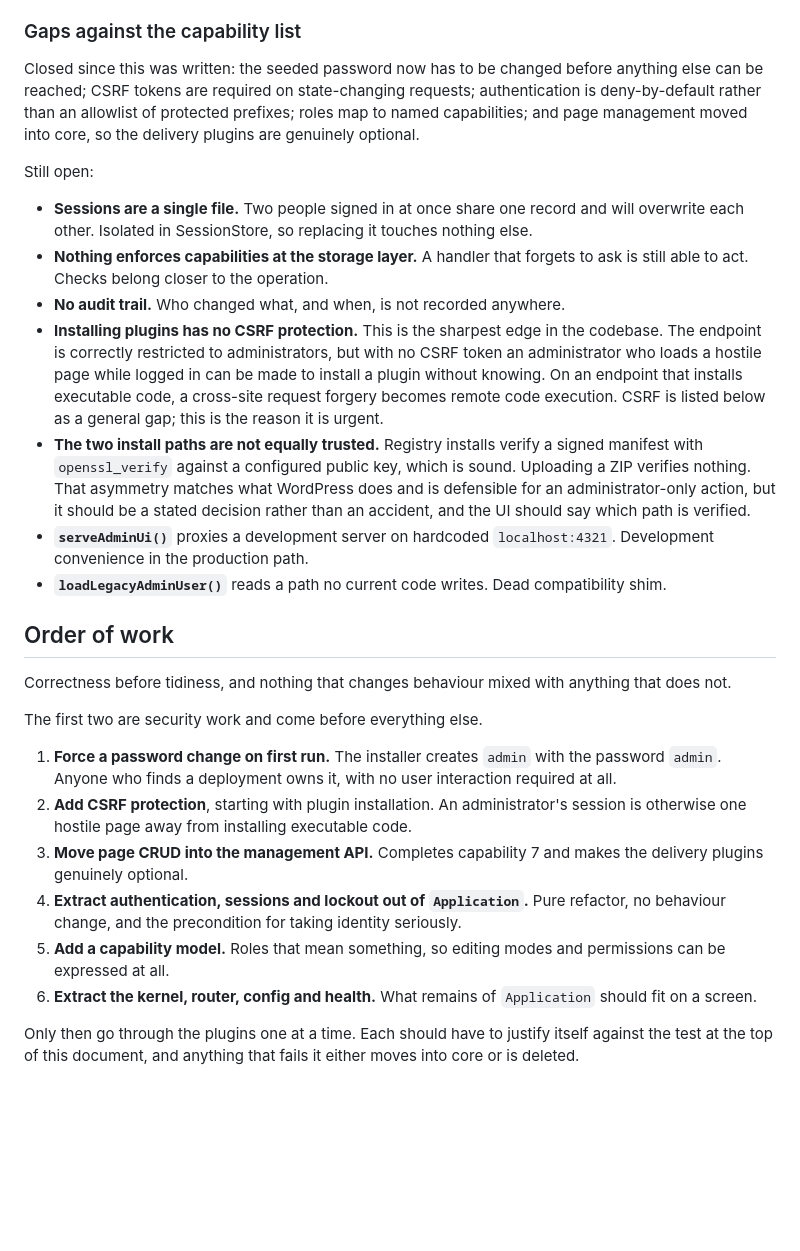
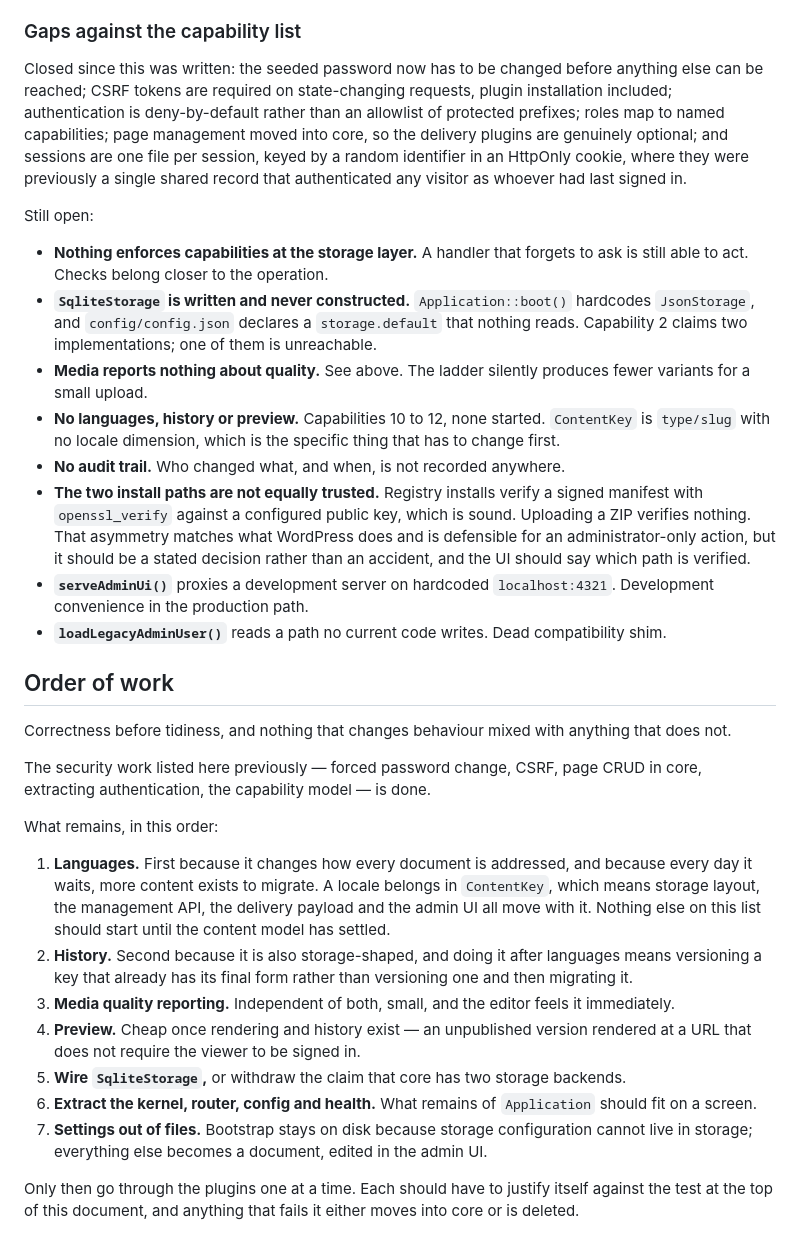
Before and after one commit to felixgeelhaar/click-cms, a Markdown page: docs/core.md, the part around one of its changes. GitHub-like rendering; blank space fills up the shorter version.

Commit message:
docs: settle core at twelve capabilities, and make media quality core's job
Languages, history and preview join the capability list. The argument is not
that they are important — plenty of important things are plugins — but that
each is structural. A locale has to live in the key every document is addressed
by; history is a property of how documents are stored; preview needs the
renderer core already owns. None can be supplied from above, and each costs
more the longer it waits. Languages costs the most, and the driving customer is
bilingual.

Media quality reporting is folded into media rather than added beside it. The
ladder never upscales, so a small upload quietly produces fewer variants: a
1022-pixel file uploaded during testing produced one, and nothing said why or
what it would look like on a dense display. That is the failure mode "failure is
visible" exists to rule out, so the remedy belongs next to the ladder that
causes it. Warn, never refuse — a logo that must ship today beats a warning that
blocks it.

Also corrects claims that had gone stale: sessions are no longer a single shared
file, plugin installation is no longer without CSRF, and SqliteStorage is
recorded as written but never constructed, which is the honest state of a
capability that claims two backends.

Claude-Session: https://claude.ai/code/session_01BWxWBDECJKQm7RxZRAKn7g

```diff
--- a/docs/core.md
+++ b/docs/core.md
@@ -126,24 +167,27 @@ is now visible rather than tangled with authentication.
 
 Closed since this was written: the seeded password now has to be changed before
 anything else can be reached; CSRF tokens are required on state-changing
-requests; authentication is deny-by-default rather than an allowlist of
-protected prefixes; roles map to named capabilities; and page management moved
-into core, so the delivery plugins are genuinely optional.
+requests, plugin installation included; authentication is deny-by-default rather
+than an allowlist of protected prefixes; roles map to named capabilities; page
+management moved into core, so the delivery plugins are genuinely optional; and
+sessions are one file per session, keyed by a random identifier in an HttpOnly
+cookie, where they were previously a single shared record that authenticated any
+visitor as whoever had last signed in.
 
 Still open:
 
-- **Sessions are a single file.** Two people signed in at once share one record
-  and will overwrite each other. Isolated in SessionStore, so replacing it
-  touches nothing else.
 - **Nothing enforces capabilities at the storage layer.** A handler that forgets
   to ask is still able to act. Checks belong closer to the operation.
+- **`SqliteStorage` is written and never constructed.** `Application::boot()`
+  hardcodes `JsonStorage`, and `config/config.json` declares a
+  `storage.default` that nothing reads. Capability 2 claims two implementations;
+  one of them is unreachable.
+- **Media reports nothing about quality.** See above. The ladder silently
+  produces fewer variants for a small upload.
+- **No languages, history or preview.** Capabilities 10 to 12, none started.
+  `ContentKey` is `type/slug` with no locale dimension, which is the specific
+  thing that has to change first.
 - **No audit trail.** Who changed what, and when, is not recorded anywhere.
-- **Installing plugins has no CSRF protection.** This is the sharpest edge in
-  the codebase. The endpoint is correctly restricted to administrators, but with
-  no CSRF token an administrator who loads a hostile page while logged in can be
-  made to install a plugin without knowing. On an endpoint that installs
-  executable code, a cross-site request forgery becomes remote code execution.
-  CSRF is listed below as a general gap; this is the reason it is urgent.
 - **The two install paths are not equally trusted.** Registry installs verify a
   signed manifest with `openssl_verify` against a configured public key, which
   is sound. Uploading a ZIP verifies nothing. That asymmetry matches what
@@ -160,23 +204,30 @@ Still open:
 Correctness before tidiness, and nothing that changes behaviour mixed with
 anything that does not.
 
-The first two are security work and come before everything else.
+The security work listed here previously — forced password change, CSRF, page
+CRUD in core, extracting authentication, the capability model — is done.
 
-1. **Force a password change on first run.** The installer creates `admin` with
-   the password `admin`. Anyone who finds a deployment owns it, with no user
-   interaction required at all.
-2. **Add CSRF protection**, starting with plugin installation. An
-   administrator's session is otherwise one hostile page away from installing
-   executable code.
-3. **Move page CRUD into the management API.** Completes capability 7 and makes
-   the delivery plugins genuinely optional.
-4. **Extract authentication, sessions and lockout out of `Application`.** Pure
-   refactor, no behaviour change, and the precondition for taking identity
-   seriously.
-5. **Add a capability model.** Roles that mean something, so editing modes and
-   permissions can be expressed at all.
+What remains, in this order:
+
+1. **Languages.** First because it changes how every document is addressed, and
+   because every day it waits, more content exists to migrate. A locale belongs
+   in `ContentKey`, which means storage layout, the management API, the delivery
+   payload and the admin UI all move with it. Nothing else on this list should
+   start until the content model has settled.
+2. **History.** Second because it is also storage-shaped, and doing it after
+   languages means versioning a key that already has its final form rather than
+   versioning one and then migrating it.
+3. **Media quality reporting.** Independent of both, small, and the editor feels
+   it immediately.
+4. **Preview.** Cheap once rendering and history exist — an unpublished version
+   rendered at a URL that does not require the viewer to be signed in.
+5. **Wire `SqliteStorage`,** or withdraw the claim that core has two storage
+   backends.
 6. **Extract the kernel, router, config and health.** What remains of
    `Application` should fit on a screen.
+7. **Settings out of files.** Bootstrap stays on disk because storage
+   configuration cannot live in storage; everything else becomes a document,
+   edited in the admin UI.
 
 Only then go through the plugins one at a time. Each should have to justify
 itself against the test at the top of this document, and anything that fails it
```
Also changed, not shown: other parts of docs/core.md (+43 -2 lines).
